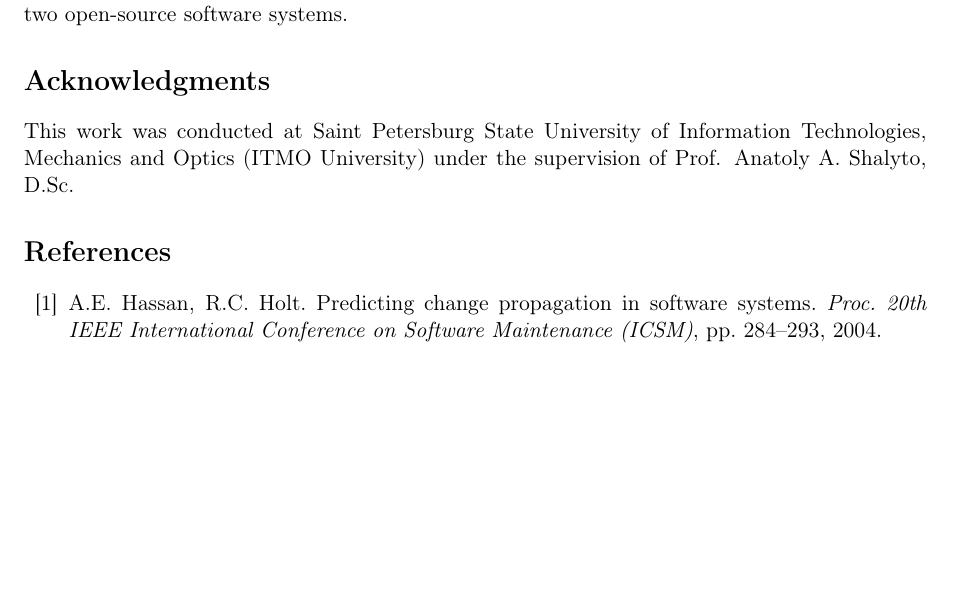
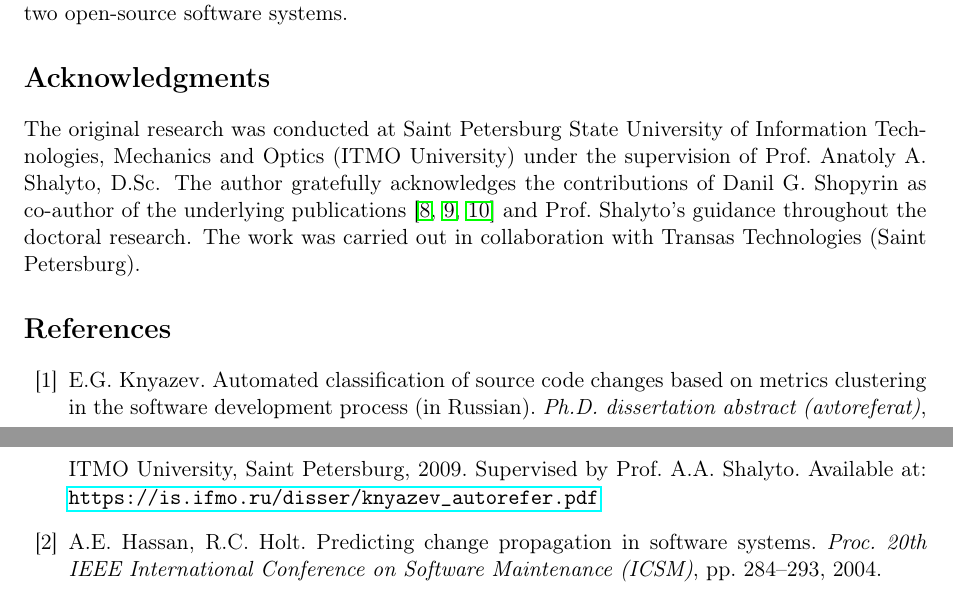
Before and after one commit to keugenek/ai-research-papers, a LaTeX paper (papers/knyazev-phd-2009/source/main.tex): part of page 11 of 12 before the commit and two parts of pages 11 and 12 of 12 after it, the two joined at a grey line, cut so that both start at the same text, the shorter picture padded with empty space. Compiled offline with pdfLaTeX.

Commit message:
Reframe as sole-author translated technical report with prominent attribution
- Single author (E.G. Knyazev) for the arXiv translation
- Added Translator's Note box citing the original Russian dissertation
- Prominent acknowledgment of Prof. A.A. Shalyto (supervisor) and
  D.G. Shopyrin (co-author of underlying publications)
- Added thesis citation [Knyazev2009thesis] with URL to original PDF
- Expanded Acknowledgments section with contributor roles

Co-Authored-By: Claude Opus 4.6 <noreply@anthropic.com>

```diff
--- a/papers/knyazev-phd-2009/source/main.tex
+++ b/papers/knyazev-phd-2009/source/main.tex
@@ -18,7 +18,5 @@
 \title{Automated Classification of Source Code Changes \\ Based on Metrics Clustering \\ in the Software Development Process}
 
 \author[1]{Evgenii G. Knyazev}
-\author[1]{Danil G. Shopyrin}
-\author[1]{Anatoly A. Shalyto}
 \affil[1]{Saint Petersburg State University of Information Technologies, Mechanics and Optics (ITMO University), Saint Petersburg, Russia}
 
@@ -29,0 +35 @@
+\textbf{Original work:} E.G.~Knyazev, ``Avtomatizirovannaya klassifikatsiya izmeneniy iskhodnogo koda na osnove klasterizatsii metrik v protsesse razrabotki programmnogo obespecheniya'' [Automated Classification of Source Code Changes Based on Metrics Clustering in the Software Development Process], Ph.D.\ dissertation abstract, ITMO University, Saint Petersburg, 2009~\cite{Knyazev2009thesis}.
@@ -438,10 +451,17 @@ All obtained results are currently in use and will continue to be used for impro
 % ===========================================================================
 \section*{Acknowledgments}
 
-This work was conducted at Saint Petersburg State University of Information Technologies, Mechanics and Optics (ITMO University) under the supervision of Prof. Anatoly A. Shalyto, D.Sc.
+The original research was conducted at Saint Petersburg State University of Information Technologies, Mechanics and Optics (ITMO University) under the supervision of Prof.\ Anatoly A.\ Shalyto, D.Sc. The author gratefully acknowledges the contributions of Danil G.\ Shopyrin as co-author of the underlying publications~\cite{Knyazev2008a,Knyazev2008b,Knyazev2007a} and Prof.\ Shalyto's guidance throughout the doctoral research. The work was carried out in collaboration with Transas Technologies (Saint Petersburg).
 
 % ===========================================================================
 \begin{thebibliography}{20}
+
+\bibitem{Knyazev2009thesis}
+E.G. Knyazev.
+Automated classification of source code changes based on metrics clustering in the software development process (in Russian).
+\textit{Ph.D.\ dissertation abstract (avtoreferat)}, ITMO University, Saint Petersburg, 2009.
+Supervised by Prof.\ A.A.\ Shalyto.
+Available at: \url{https://is.ifmo.ru/disser/knyazev_autorefer.pdf}
 
 \bibitem{Hassan2004}
 A.E. Hassan, R.C. Holt.
```
Also changed, not shown: papers/knyazev-phd-2009/source/main.pdf, papers/knyazev-phd-2009/source/main.tex (16 more changed lines).
